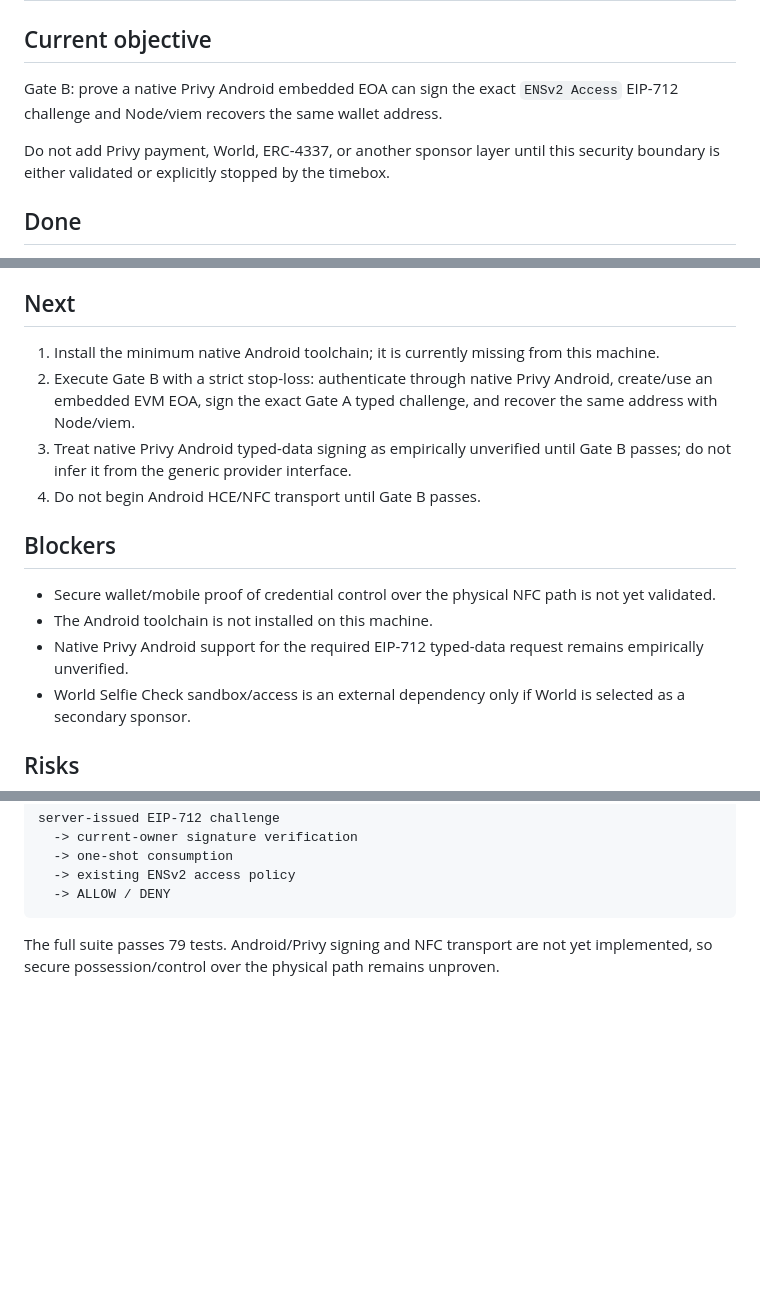
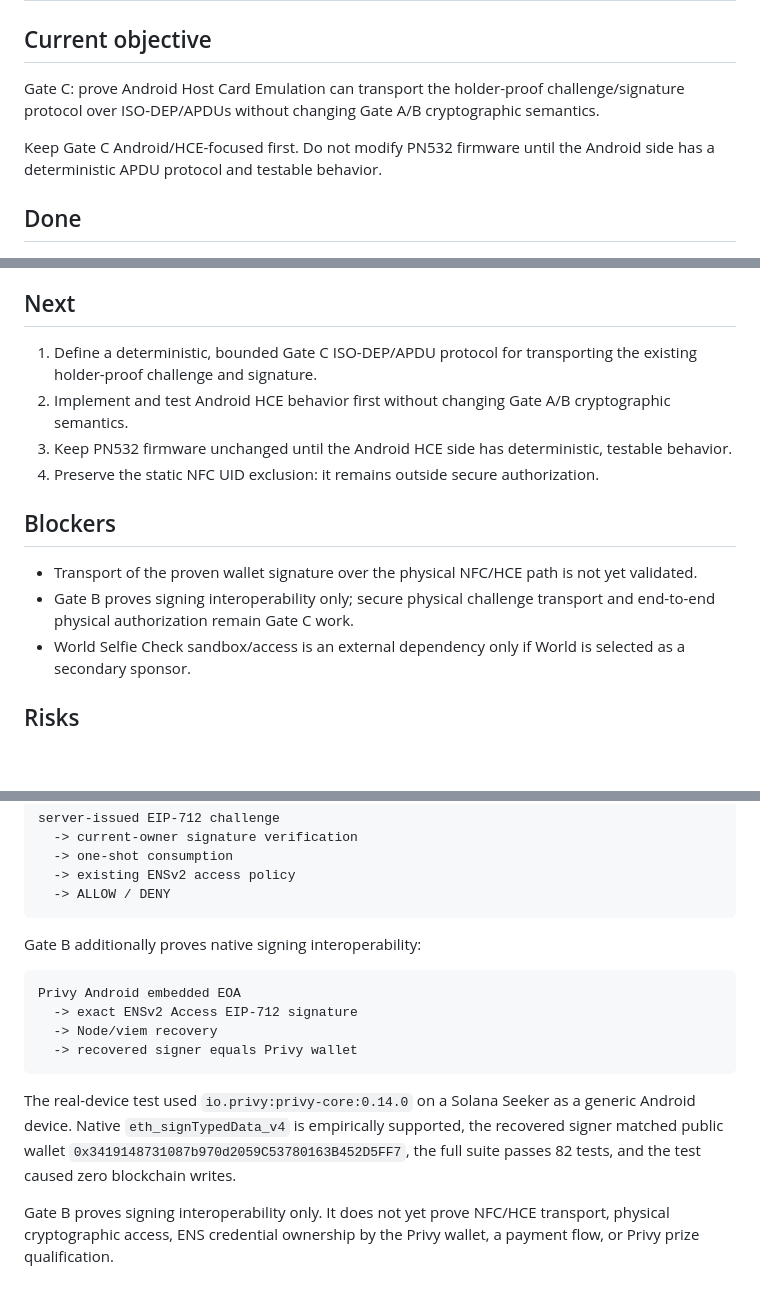
Before and after one commit to nodeXbit/ethonline-2026, a Markdown page: STATUS.md, 3 parts joined by grey strips. GitHub-like rendering; blank space fills up the shorter version.

````diff
--- a/STATUS.md
+++ b/STATUS.md
@@ -2,9 +2,9 @@
 
 ## Current objective
 
-Gate B: prove a native Privy Android embedded EOA can sign the exact `ENSv2 Access` EIP-712 challenge and Node/viem recovers the same wallet address.
+Gate C: prove Android Host Card Emulation can transport the holder-proof challenge/signature protocol over ISO-DEP/APDUs without changing Gate A/B cryptographic semantics.
 
-Do not add Privy payment, World, ERC-4337, or another sponsor layer until this security boundary is either validated or explicitly stopped by the timebox.
+Keep Gate C Android/HCE-focused first. Do not modify PN532 firmware until the Android side has a deterministic APDU protocol and testable behavior.
 
 ## Done
 - ChatGPT Project configured
@@ -51,16 +54,15 @@ Do not add Privy payment, World, ERC-4337, or another sponsor layer until this s
 
 ## Next
 
-1. Install the minimum native Android toolchain; it is currently missing from this machine.
-2. Execute Gate B with a strict stop-loss: authenticate through native Privy Android, create/use an embedded EVM EOA, sign the exact Gate A typed challenge, and recover the same address with Node/viem.
-3. Treat native Privy Android typed-data signing as empirically unverified until Gate B passes; do not infer it from the generic provider interface.
-4. Do not begin Android HCE/NFC transport until Gate B passes.
+1. Define a deterministic, bounded Gate C ISO-DEP/APDU protocol for transporting the existing holder-proof challenge and signature.
+2. Implement and test Android HCE behavior first without changing Gate A/B cryptographic semantics.
+3. Keep PN532 firmware unchanged until the Android HCE side has deterministic, testable behavior.
+4. Preserve the static NFC UID exclusion: it remains outside secure authorization.
 
 ## Blockers
 
-- Secure wallet/mobile proof of credential control over the physical NFC path is not yet validated.
-- The Android toolchain is not installed on this machine.
-- Native Privy Android support for the required EIP-712 typed-data request remains empirically unverified.
+- Transport of the proven wallet signature over the physical NFC/HCE path is not yet validated.
+- Gate B proves signing interoperability only; secure physical challenge transport and end-to-end physical authorization remain Gate C work.
 - World Selfie Check sandbox/access is an external dependency only if World is selected as a secondary sponsor.
 
 ## Risks
@@ -102,4 +104,15 @@ server-issued EIP-712 challenge
   -> ALLOW / DENY
 ```
 
-The full suite passes 79 tests. Android/Privy signing and NFC transport are not yet implemented, so secure possession/control over the physical path remains unproven.
+Gate B additionally proves native signing interoperability:
+
+```text
+Privy Android embedded EOA
+  -> exact ENSv2 Access EIP-712 signature
+  -> Node/viem recovery
+  -> recovered signer equals Privy wallet
+```
+
+The real-device test used `io.privy:privy-core:0.14.0` on a Solana Seeker as a generic Android device. Native `eth_signTypedData_v4` is empirically supported, the recovered signer matched public wallet `0x3419148731087b970d2059C53780163B452D5FF7`, the full suite passes 82 tests, and the test caused zero blockchain writes.
+
+Gate B proves signing interoperability only. It does not yet prove NFC/HCE transport, physical cryptographic access, ENS credential ownership by the Privy wallet, a payment flow, or Privy prize qualification.
````
Also changed, not shown: other parts of STATUS.md (+3 -0 lines), DECISIONS.md (+31 -0 lines), WORKLOG.md (+13 -0 lines).
